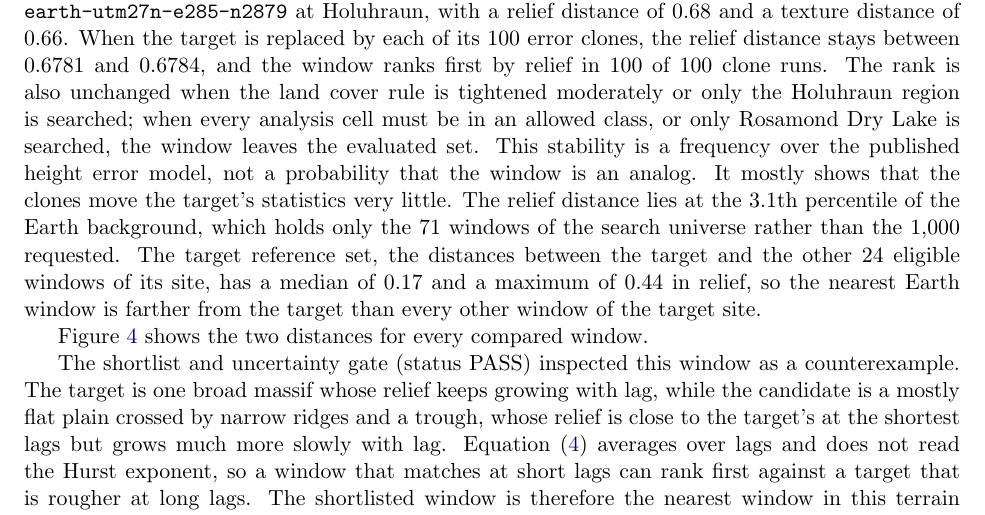
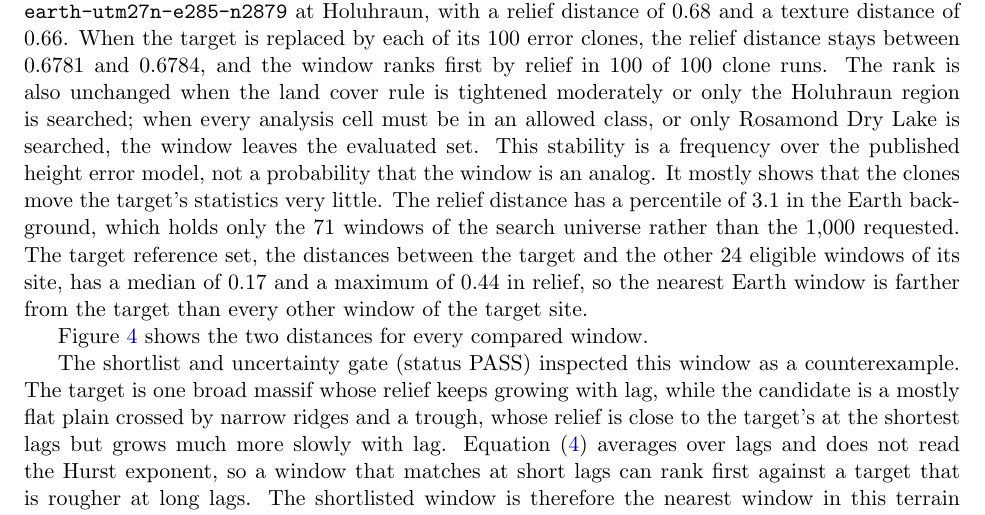
Before and after one commit to Julian-AT/nasa-space-apps-challange, a LaTeX paper (paper/main.tex, which reads paper/results.tex): part of page 14 of 26, cut so that both start at the same text. Compiled offline with pdfLaTeX.

Commit message:
style(t16): percentile wording for a fractional value
Co-Authored-By: Claude Opus 5.5 <noreply@anthropic.com>

```diff
--- a/paper/results.tex
+++ b/paper/results.tex
@@ -86,7 +86,7 @@ cover rule is tightened moderately or only the Holuhraun region is searched; whe
 cell must be in an allowed class, or only Rosamond Dry Lake is searched, the window leaves the
 evaluated set. This stability is a frequency over the published height error model, not a
 probability that the window is an analog. It mostly shows that the clones move the target's
-statistics very little. The relief distance lies at the \BestBackgroundPercentile{}th percentile of the Earth background, which holds only the \MoonBackgroundN{} windows of the search universe rather than the \MoonBackgroundRequested{} requested. The target reference set, the distances between the target and the other \BestReferenceSpreadN{} eligible windows of its site, has a median of \MoonRefReliefMedian{} and a maximum of \MoonRefReliefMax{} in relief, so the nearest Earth window is farther from the target than every other window of the target site.
+statistics very little. The relief distance has a percentile of \BestBackgroundPercentile{} in the Earth background, which holds only the \MoonBackgroundN{} windows of the search universe rather than the \MoonBackgroundRequested{} requested. The target reference set, the distances between the target and the other \BestReferenceSpreadN{} eligible windows of its site, has a median of \MoonRefReliefMedian{} and a maximum of \MoonRefReliefMax{} in relief, so the nearest Earth window is farther from the target than every other window of the target site.
 
 Figure~\ref{fig:candidate-distances} shows the two distances for every compared window.
 
```
